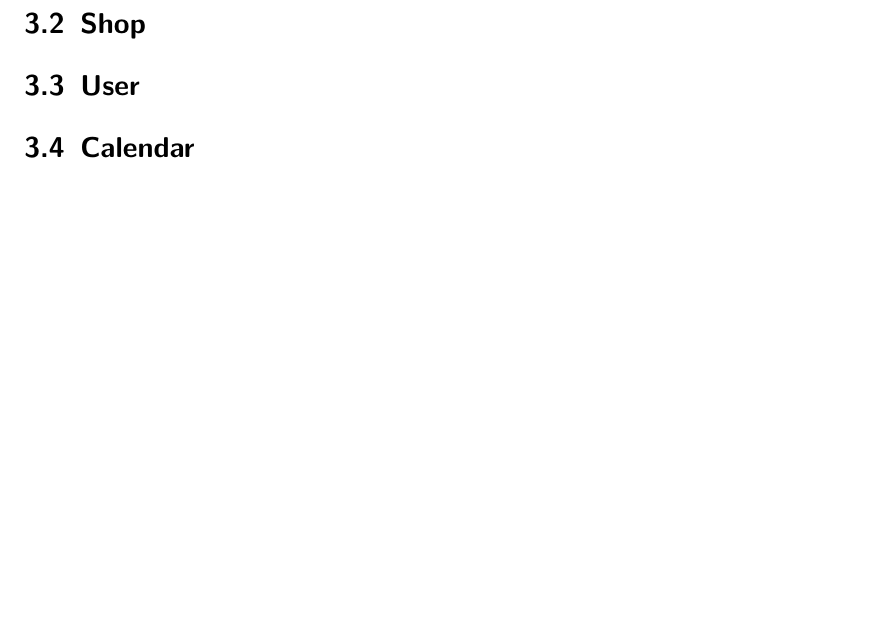
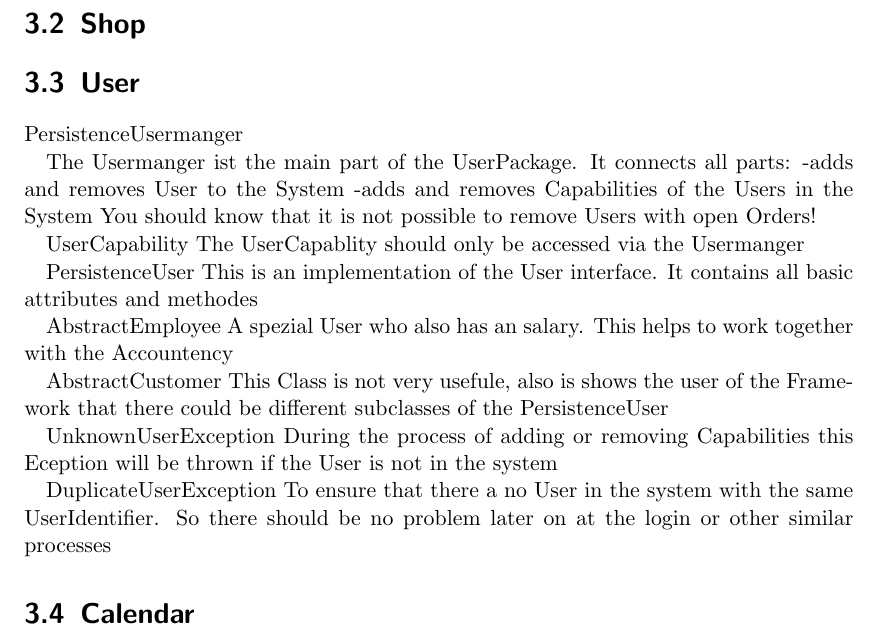
Before and after one commit to st-tu-dresden/salespoint, a LaTeX book (SalespointFramework/doc/doc.tex, which reads SalespointFramework/doc/core/user.tex): part of page 10 of 19, cut so that both start at the same text, the shorter picture padded with empty space. Compiled offline with pdfLaTeX.

Commit message:
Stichpunkte zum User. Formatier nicht vorhanden.
git-svn-id: svn://141.76.65.164/kp-salespoint@365 eb53f5e8-9ec5-4bc0-8d13-06c033283886

```diff
--- a/SalespointFramework/doc/core/user.tex
+++ b/SalespointFramework/doc/core/user.tex
@@ -1 +1,29 @@
 \section{User}
+
+PersistenceUsermanger
+
+The Usermanger ist the main part of the UserPackage. It connects all parts:
+-adds and removes User to the System
+-adds and removes Capabilities of the Users in the System
+You should know that it is not possible to remove Users with open Orders!
+
+
+
+UserCapability
+The UserCapablity should only be accessed via the Usermanger
+
+PersistenceUser
+This is an implementation of the User interface. It contains all basic attributes and methodes
+
+
+AbstractEmployee
+A spezial User who also has an salary. This helps to work together with the Accountency
+
+AbstractCustomer
+This Class is not very usefule, also is shows the user of the Framework that there could be different subclasses of the PersistenceUser
+
+UnknownUserException
+During the process of adding or removing Capabilities this Eception will be thrown if the User is not in the system
+
+DuplicateUserException
+To ensure that there a no User in the system with the same UserIdentifier. So there should be no problem later on at the login or other similar processes
```
